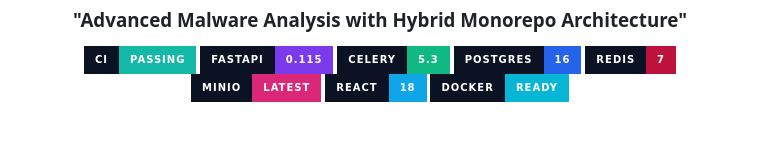
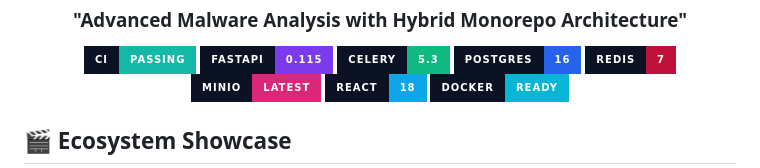
Before and after one commit to ind4skylivey/aetherframe, a Markdown page: README.md, the part around one of its changes. Drawn GitHub-style; badges without logos; blank space fills up the shorter version.

```diff
--- a/README.md
+++ b/README.md
@@ -25,4 +25,6 @@
   <img src="https://img.shields.io/badge/Docker-ready-14b8a6?style=for-the-badge&logo=docker&logoColor=0ff&labelColor=0b1224&color=06b6d4">
 </p>
 
+## 🎬 Ecosystem Showcase
+
 <p align="center">
```
Also changed, not shown: other parts of README.md (+7 -1 lines).
